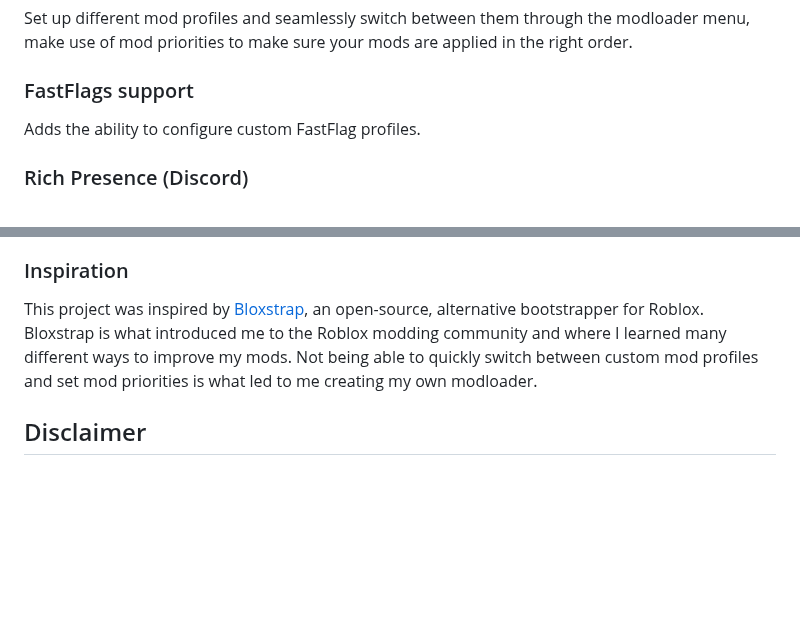
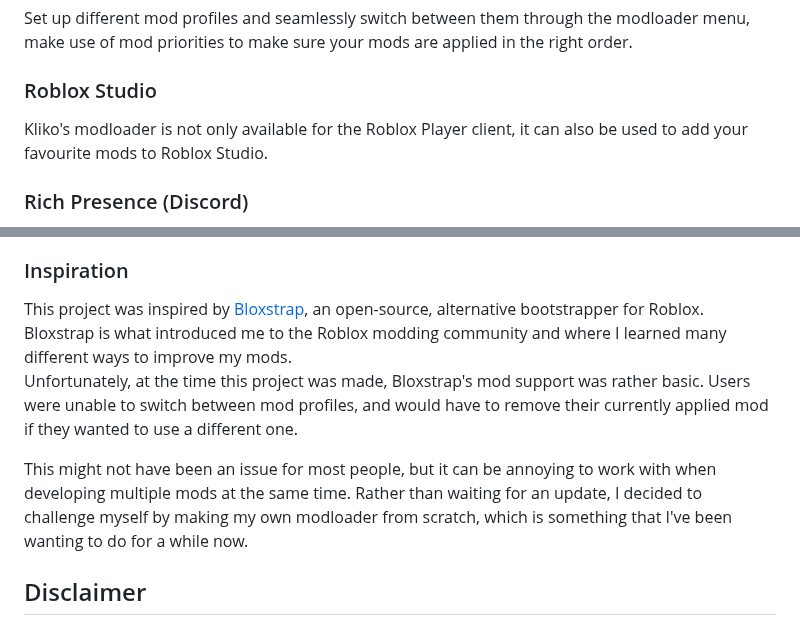
Before and after one commit to TheKliko/klikos-modloader, a Markdown page: readme.md, 2 parts joined by grey strips. GitHub-like rendering; blank space fills up the shorter version.

```diff
--- a/readme.md
+++ b/readme.md
@@ -43,8 +43,8 @@ Kliko's modloader is an open-source modloader for <a href="https://www.roblox.co
 <h3>Mod Profiles</h3>
 Set up different mod profiles and seamlessly switch between them through the modloader menu, make use of mod priorities to make sure your mods are applied in the right order.
 
-<h3>FastFlags support</h3>
-Adds the ability to configure custom FastFlag profiles.
+<h3>Roblox Studio</h3>
+Kliko's modloader is not only available for the Roblox Player client, it can also be used to add your favourite mods to Roblox Studio.
 
 <h3>Rich Presence (Discord)</h3>
 Replace Roblox's default rich presence to show the game you are playing within Roblox, along with the time spent within that game.
@@ -109,7 +109,11 @@ My goals for this project are:
 </ul>
 
 <h3>Inspiration</h3>
-This project was inspired by <a href='https://github.com/pizzaboxer/bloxstrap'>Bloxstrap</a>, an open-source, alternative bootstrapper for Roblox. Bloxstrap is what introduced me to the Roblox modding community and where I learned many different ways to improve my mods. Not being able to quickly switch between custom mod profiles and set mod priorities is what led to me creating my own modloader.
+This project was inspired by <a href='https://github.com/pizzaboxer/bloxstrap'>Bloxstrap</a>, an open-source, alternative bootstrapper for Roblox. Bloxstrap is what introduced me to the Roblox modding community and where I learned many different ways to improve my mods.
+
+Unfortunately, at the time this project was made, Bloxstrap's mod support was rather basic. Users were unable to switch between mod profiles, and would have to remove their currently applied mod if they wanted to use a different one.
+
+This might not have been an issue for most people, but it can be annoying to work with when developing multiple mods at the same time. Rather than waiting for an update, I decided to challenge myself by making my own modloader from scratch, which is something that I've been wanting to do for a while now.
 
 
 
```
